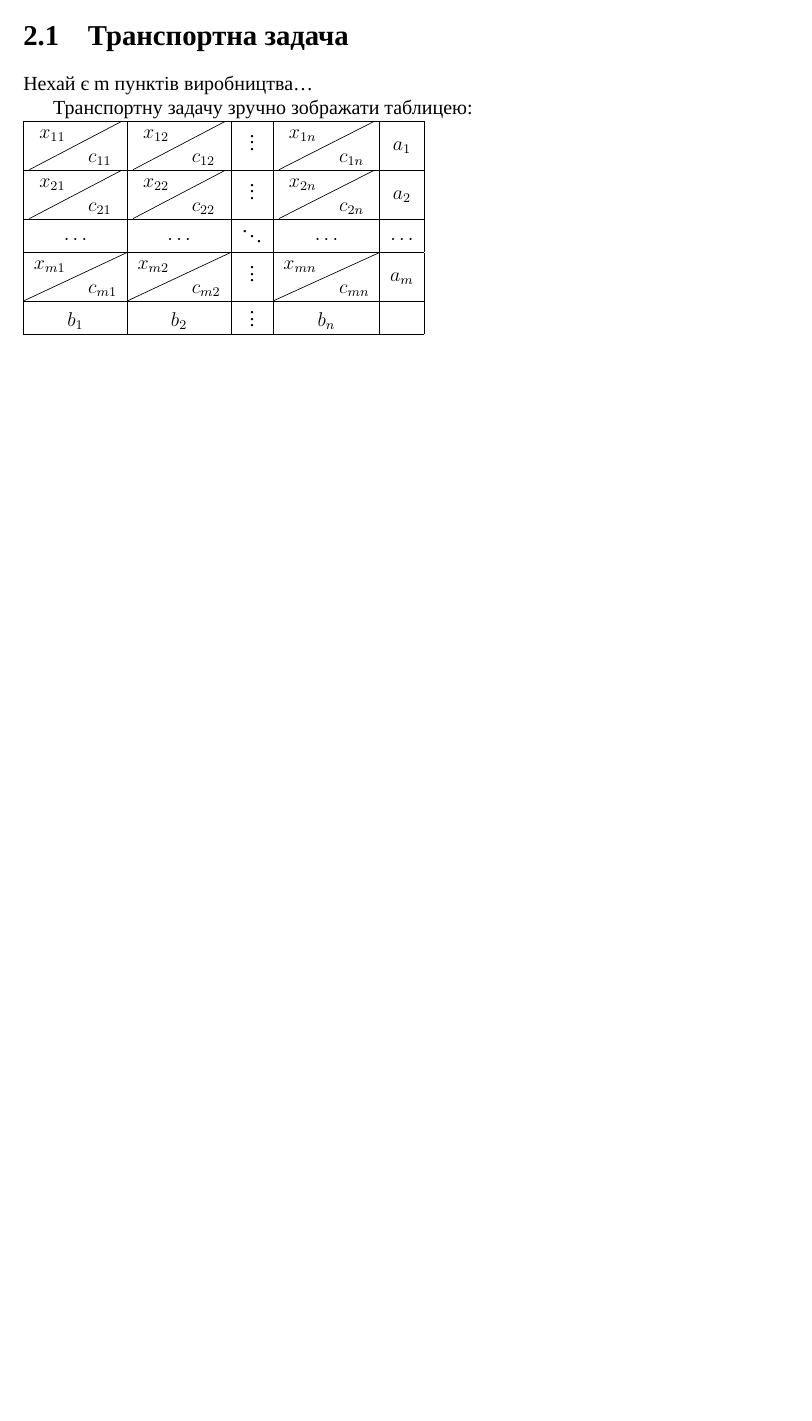
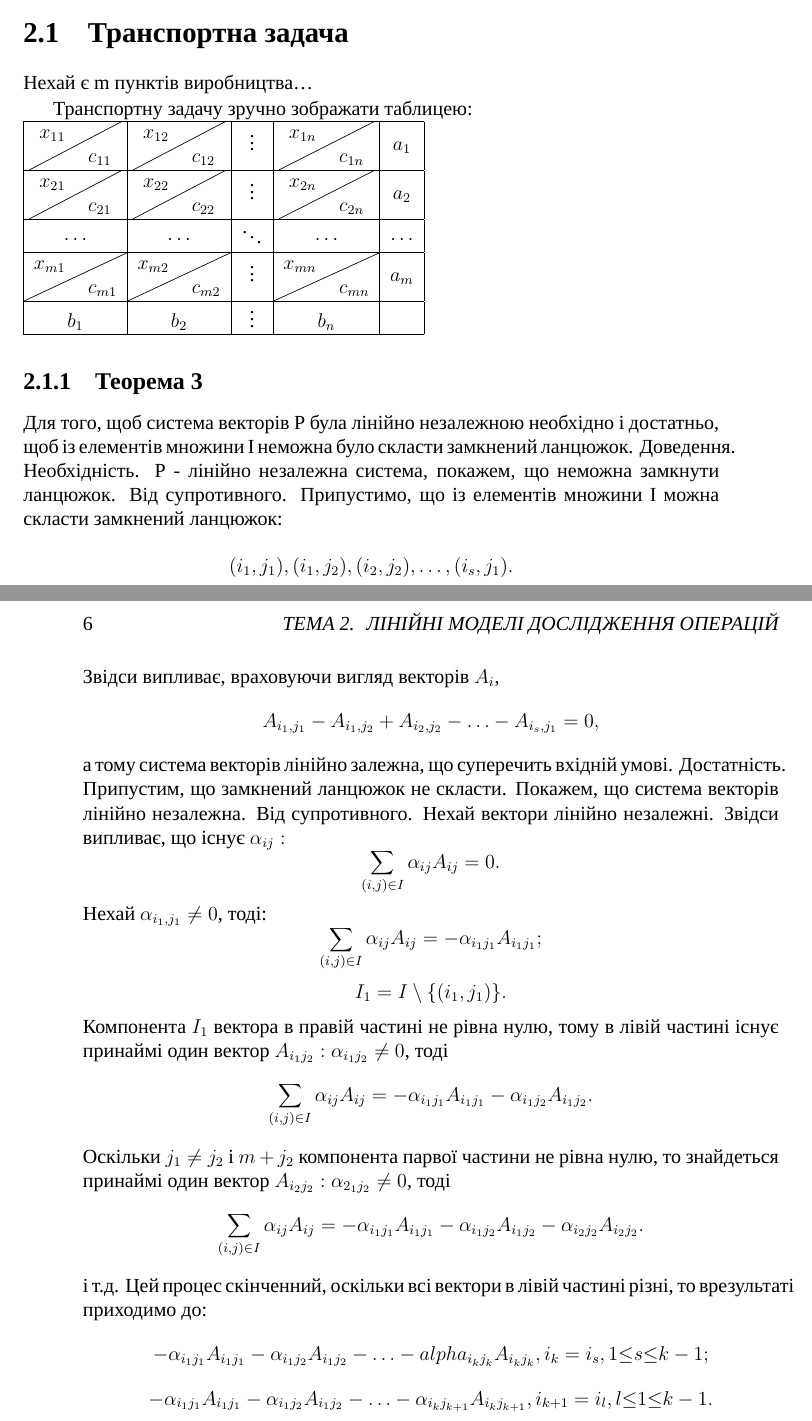
Before and after one commit to Uko/Open-Conspectus, a LaTeX book (Дослідження Операцій/Дослідження Операцій.tex): part of page 5 of 5 before the commit and two parts of pages 5 and 6 of 6 after it, the two joined at a grey line, cut so that both start at the same text, the shorter picture padded with empty space. Compiled offline with XeLaTeX; a missing font is replaced by an installed copy or a similar font; an older LaTeX class or package is replaced by its successor.

Commit message:
Дописав Теорему 3.
Та частина теореми, що МВ встигла дати на першій парі.

```diff
--- a/Дослідження Операцій/Дослідження Операцій.tex
+++ b/Дослідження Операцій/Дослідження Операцій.tex
@@ -45,4 +45,14 @@
 $b_1$ & $b_2$ & \vdots & $b_n$ &  \\
 \hline
 \end{tabular}
+\subsection{Теорема 3}
+Для того, щоб система векторів P була лінійно незалежною необхідно і достатньо, щоб із елементів множини I неможна було скласти замкнений ланцюжок.
+Доведення.
+Необхідність. P - лінійно незалежна система, покажем, що неможна замкнути ланцюжок. Від супротивного. Припустимо, що із елементів множини I можна скласти замкнений ланцюжок: $$(i_1,j_1), (i_1,j_2), (i_2,j_2), \dots, (i_s,j_1).$$ Звідси випливає, враховуючи вигляд векторів $A_i$, $$A_{{i_1},{j_1}}-A_{{i_1},{j_2}}+A_{{i_2},{j_2}}-\dots-A_{{i_s},{j_1}}=0,$$ а тому система векторів лінійно залежна, що суперечить вхідній умові.
+Достатність. Припустим, що замкнений ланцюжок не скласти. Покажем, що система векторів лінійно незалежна. Від супротивного. Нехай вектори лінійно незалежні. Звідси випливає, що існує $\alpha_{ij}:$ $$\sum_{(i,j){\in}I}\alpha_{ij}A_{ij} = 0.$$
+Нехай $\alpha_{{i_1},{j_1}} \neq 0$, тоді: $$\sum_{(i,j) \in I}\alpha_{ij}A_{ij} = -\alpha_{{i_1}{j_1}}A_{{i_1}{j_1}};$$$$I_1 = I\setminus\{(i_1,j_1)\}.$$
+Компонента $I_1$ вектора в правій частині не рівна нулю, тому в лівій частині існує принаймі один вектор $A_{{i_1}{j_2}}: \alpha_{{i_1}{j_2}}\neq0$, тоді $$\sum_{(i,j){\in}I}\alpha_{ij}A_{ij} = -\alpha_{{i_1}{j_1}}A_{{i_1}{j_1}}-\alpha_{{i_1}{j_2}}A_{{i_1}{j_2}}.$$
+Оскільки $j_1 \neq j_2$ і $m + j_2$ компонента парвої частини не рівна нулю, то знайдеться принаймі один вектор $A_{{i_2}{j_2}}: \alpha_{{2_1}{j_2}}\neq0$, тоді $$\sum_{(i,j){\in}I}\alpha_{ij}A_{ij} = -\alpha_{{i_1}{j_1}}A_{{i_1}{j_1}}-\alpha_{{i_1}{j_2}}A_{{i_1}{j_2}}-\alpha_{{i_2}{j_2}}A_{{i_2}{j_2}}.$$
+і т.д.
+Цей процес скінченний, оскільки всі вектори в лівій частині різні, то врезультаті приходимо до: $$-\alpha_{{i_1}{j_1}}A_{{i_1}{j_1}}-\alpha_{{i_1}{j_2}}A_{{i_1}{j_2}}-\dots-alpha_{{i_k}{j_k}}A_{{i_k}{j_k}}, i_k=i_s, 1{\leq}s{\leq}k-1;$$$$- \alpha_{{i_1}{j_1}}A_{{i_1}{j_1}}-\alpha_{{i_1}{j_2}}A_{{i_1}{j_2}}-\dots-\alpha_{{i_k}{j_{k+1}}}A_{{i_k}{j_{k+1}}}, i_{k+1}=i_l, l{\leq}1{\leq}k-1.$$
 \end{document}
```
Also changed, not shown: Дослідження Операцій/Дослідження Операцій.tex (2 more changed lines), 2 other files.
